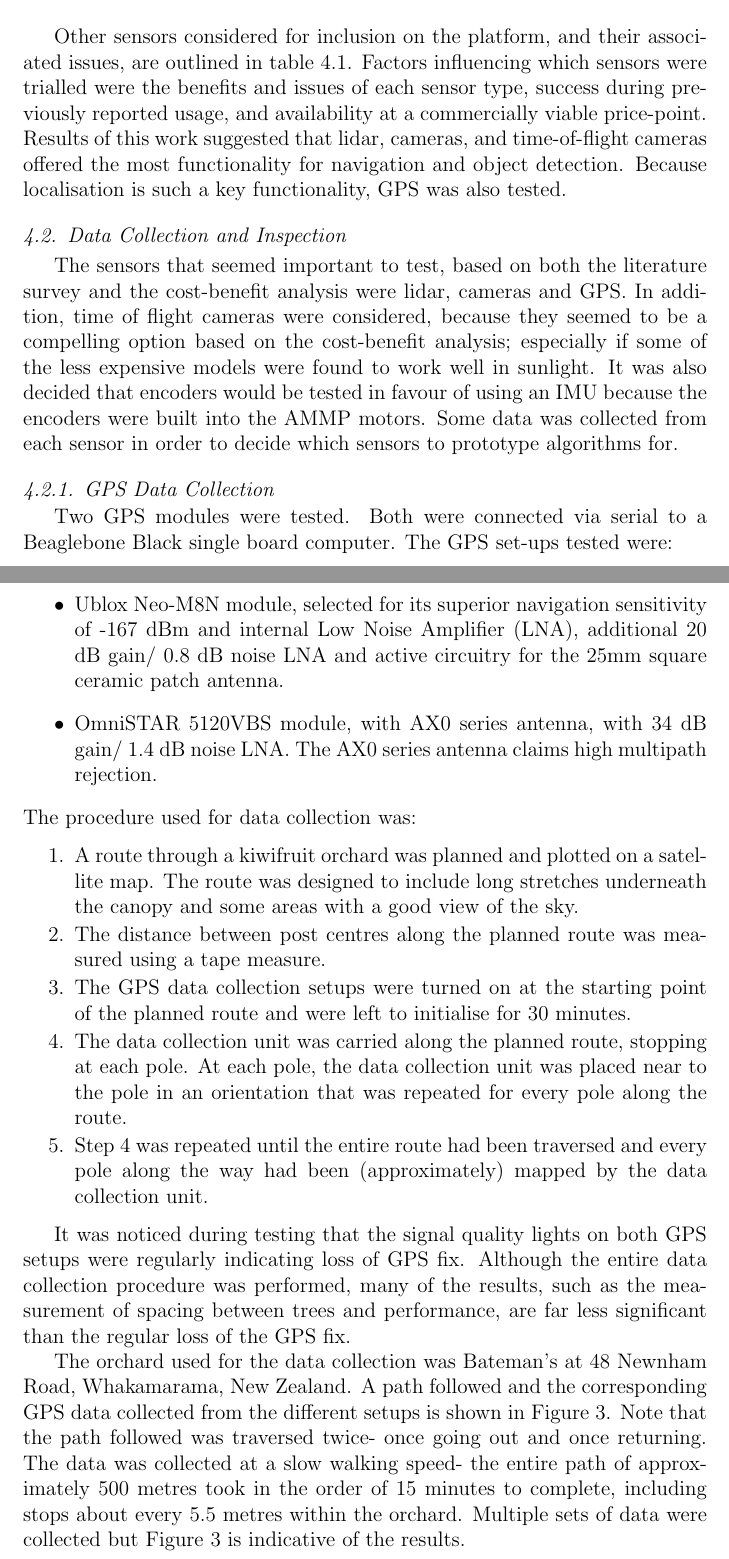
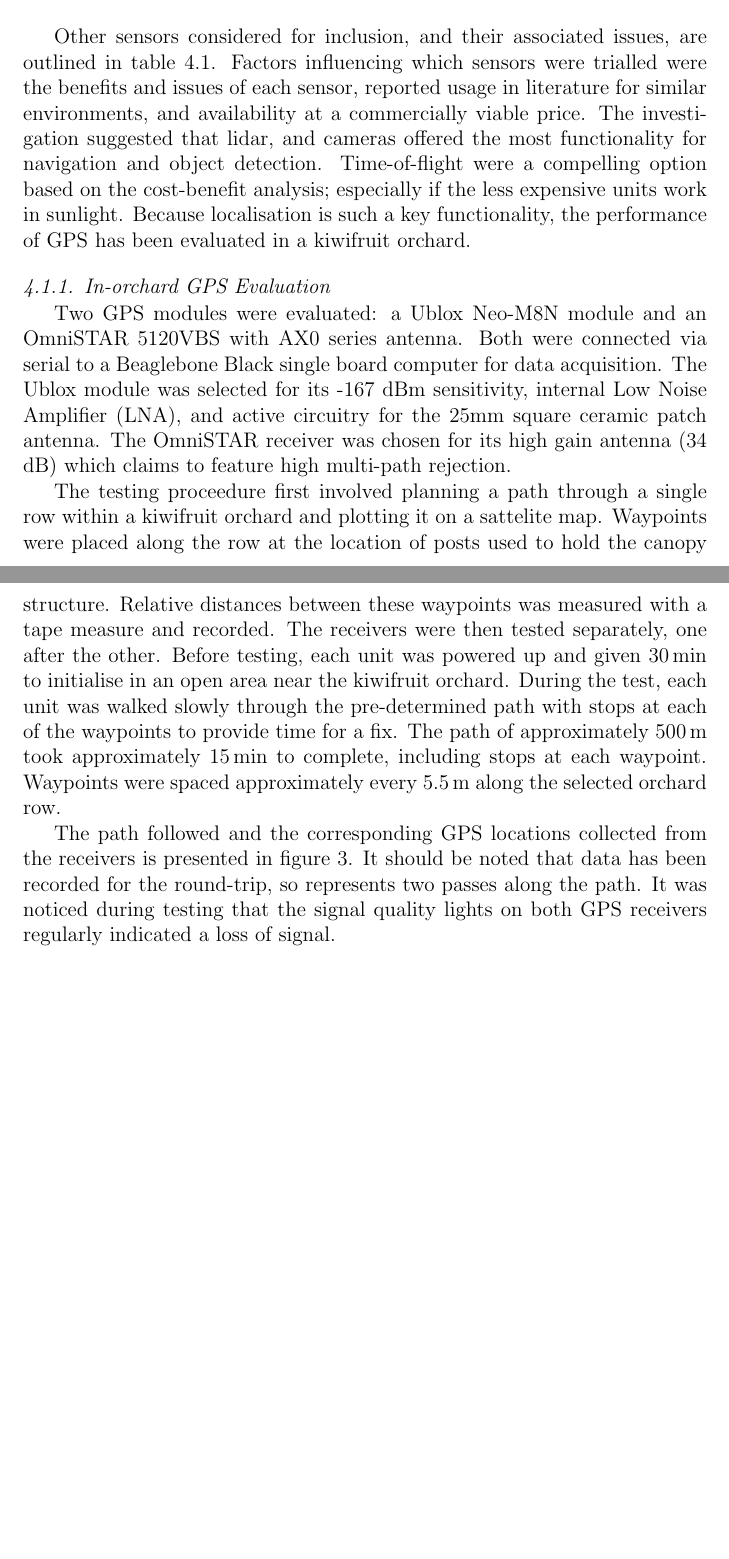
Before and after one commit to MarkHedleyJones/paper_autonomousPlatform, a LaTeX paper (elsarticle-template-5-harv.tex): two parts of pages 8 and 9 of 22, joined at a grey line, cut so that both start at the same text, the shorter picture padded with empty space. Compiled offline with pdfLaTeX.

Commit message:
Reworded data collection

```diff
--- a/elsarticle-template-5-harv.tex
+++ b/elsarticle-template-5-harv.tex
@@ -424,105 +424,32 @@
         \caption{Sensor types considered for inclusion on the platform.}
     \end{table}
 
-    Other sensors considered for inclusion on the platform, and their associated issues, are outlined in table \ref{table:sensor_comparison}.
-    Factors influencing which sensors were trialled were the benefits and issues of each sensor type, success during previously reported usage, and availability at a commercially viable price-point.
-    Results of this work suggested that lidar, cameras, and time-of-flight cameras offered the most functionality for navigation and object detection.
-    Because localisation is such a key functionality, GPS was also tested.
+    Other sensors considered for inclusion, and their associated issues, are outlined in table \ref{table:sensor_comparison}.
+    Factors influencing which sensors were trialled were the benefits and issues of each sensor, reported usage in literature for similar environments, and availability at a commercially viable price.
+    The investigation suggested that lidar, and cameras offered the most functionality for navigation and object detection.
+    Time-of-flight were a compelling option based on the cost-benefit analysis; especially if the less expensive units work in sunlight.
+    Because localisation is such a key functionality, the performance of GPS has been evaluated in a kiwifruit orchard.
 
- %    The costs of different sensors for a single unit were collated by contacting various manufacturers and suppliers; these results were used to estimate cost ranges for each sensor type.
-    % The benefits and issues for each sensor type were noted, based on previous experience and results.
-    % All of this information is summarised in Table \ref{table:2}.
+% \subsection{Data Collection and Inspection}
+ %    The sensors that seemed important to test, based on both the literature survey and the cost-benefit analysis were lidar, cameras and GPS.
+	% In addition, time of flight cameras were considered, because they seemed to be a compelling option based on the cost-benefit analysis; especially if some of the less expensive models were found to work well in sunlight.
+	% It was also decided that encoders would be tested in favour of using an IMU because the encoders were built into the AMMP motors.
+	% Some data was collected from each sensor in order to decide which sensors to prototype algorithms for.
 
- %    This data seemed to indictate that the sensors that deliver the most functionality are lidar, cameras and time of flight cameras.
-    % In addition, these three sensor types are a reasonable price, at the lower end of their cost range; especially for time of flight cameras, although these sensors have a serious issue with degredation in performance in sunlight.
-    % Because localisation is such a key functionality, GPS also seemed like an important option to test.
-    % From this data and since the AMMP has built-in encoders, it seemed to make sense to use encoders to assist with mapping, localisation and velocity feedback.
+    \subsubsection{In-orchard GPS Evaluation}
+        Two GPS modules were evaluated: a Ublox Neo-M8N module and an OmniSTAR 5120VBS with AX0 series antenna.
+    	Both were connected via serial to a Beaglebone Black single board computer for data acquisition.
+        The Ublox module was selected for its -167 dBm sensitivity, internal Low Noise Amplifier (LNA), and active circuitry for the 25mm square ceramic patch antenna.
+        The OmniSTAR receiver was chosen for its high gain antenna (34 dB) which claims to feature high multi-path rejection.
 
-
-    % \begin{table}[htbp]
-    %     \centering
-    %     \footnotesize
-    %     \begin{tabular}{ l l l l }
-    %         \textbf{Sensor Type} &\textbf{Navigation Applications} &\textbf{Issues} \\ \hline
-    %         GPS                    & Localisation, pose and velocity measurement                              & Signal loss\\  \hline
-    %         IMU                    & Acceleration and angular velocity measurement                            & Thermal drift, error accululation \\ \hline
-    %         Digital Compass        & Heading measurement                                                      & \\ \hline
-    %         Encoders               & Dead reckoning, velocity measurement                                     & Error accululation \\ \hline
-    %         Lidar                  & Mapping, localisation, pose and velocity measurement, obstacle detection & Reduced functionality in fog and heavier rain \\ \hline
-    %         Time of Flight Cameras & Mapping, localisation, pose and velocity measurement, obstacle detection & Reduced functionality in sunlight conditions, fog and heavier rain \\ \hline
-    %         Cameras                & Mapping, localisation, pose and velocity measurement, obstacle detection & Reduced functionality when visibility is low \\ \hline
-    %         Thermal Cameras        & Pedestrian detection                                                     & Reduced functionality in conditions of low thermal constrast\\ \hline
-    %         Radar                  & Object detection                                                         & \\
-    %     \end{tabular}
-    %     \label{table:sensor_comparison}
-    %     \caption{A sample of the sensors considered and parameters used for sensor selection for the AMMP navigation system.}
-    % \end{table}
-
-
- %    \begin{table}[h!]
- %        \centering
- %        \footnotesize
- %        \begin{tabular}{ l l l l }
- %            % \scriptsize \textbf{Sensor Type} & \scriptsize \textbf{Manufacturers Considered} &\scriptsize \textbf{Cost Range (USD)} &\scriptsize \textbf{Navigation Applications} &\scriptsize \textbf{Issues} \\ \hline
- %            % \scriptsize GPS & \scriptsize Ublox, Garmin, Omnistar & \scriptsize 50- 4000 per annum & \scriptsize Localisation, pose and velocity measurement &\scriptsize Signal loss under the kiwifruit canopy \\  \hline
- %            % \scriptsize IMU & \scriptsize InvenSense, Analog Devices & \scriptsize 50- 3000 & \scriptsize Acceleration and angular velocity measurement & \scriptsize Thermal drift, accumulated errors \\ \hline
- %            % \scriptsize Digital Compass & \scriptsize Honeywell, KVH & \scriptsize 50-500 & \scriptsize Heading measurement & \scriptsize \\ \hline
- %            % \scriptsize Encoders & \scriptsize CUI & \scriptsize 30-50 & \scriptsize Dead reckoning, velocity measurement & \scriptsize Accumulated errors \\ \hline
- %            % \scriptsize 2D Lidar & \scriptsize Hokuyo, SICK & \scriptsize 2000-10000 & \scriptsize Mapping, localisation, pose and velocity measurement, obstacle detection & \scriptsize Tend to not work well in fog and heavier rain \\ \hline
- %            % \scriptsize 3D Lidar & \scriptsize Velodyne, Quanergy, Neptec & \scriptsize 4000-90000 & \scriptsize Mapping, localisation, pose and velocity measurement, obstacle detection & \scriptsize Tend to not work well in fog and heavier rain \\ \hline
- %            % \scriptsize Time of Flight Cameras & \scriptsize Intel, Basler, Fotonic, Odos Imaging & \scriptsize 100-9000 & \scriptsize Mapping, localisation, pose and velocity measurement, obstacle detection & \scriptsize Tend to not work well in sunlight conditions, fog and heavier rain \\ \hline
- %            % \scriptsize Cameras & \scriptsize FLIR, Basler & \scriptsize 500-1500 & \scriptsize Mapping, localisation, pose and velocity measurement, obstacle detection & \scriptsize Tend to not work well when visibility is low \\ \hline
- %            % \scriptsize Thermal Cameras & \scriptsize FLIR, Optris & \scriptsize 3000-14000 & \scriptsize Pedestrian detection & \scriptsize In hot conditions, this sensor becomes less useful for pedestrian detection \\ \hline
- %            % \scriptsize Radar & \scriptsize Delphi & \scriptsize 3000-5000 & \scriptsize Object detection & \scriptsize \\
- %            % \hline
- %            \textbf{Sensor Type} & \textbf{Manufacturers Considered} &\textbf{Cost ($$USD)}\\ \hline
- %            GPS & Ublox, Garmin, Omnistar & 50-4000 per annum\\  \hline
- %            IMU & InvenSense, Analog Devices & 50-3000\\ \hline
- %            Digital Compass & Honeywell, KVH & 50-500\\ \hline
- %            Encoders & CUI & 30-50\\ \hline
- %            2D Lidar & Hokuyo, SICK & 2000-10000\\ \hline
- %            3D Lidar & Velodyne, Quanergy, Neptec & 4000-90000\\ \hline
- %            Time of Flight & Intel, Basler, Fotonic, Odos Imaging & 100-9000 \\ \hline
- %            Cameras & FLIR, Basler & 500-1500 \\ \hline
- %            Thermal Cameras & FLIR, Optris & 3000-14000 \\ \hline
- %            Radar & Delphi & 3000-5000 \\
- %        \end{tabular}
- %        \label{table:2}
- %        \caption{A sample of the sensors considered and parameters used for sensor selection for the AMMP navigation system.}
- %    \end{table}
-
-\subsection{Data Collection and Inspection}
-    The sensors that seemed important to test, based on both the literature survey and the cost-benefit analysis were lidar, cameras and GPS.
-	In addition, time of flight cameras were considered, because they seemed to be a compelling option based on the cost-benefit analysis; especially if some of the less expensive models were found to work well in sunlight.
-	It was also decided that encoders would be tested in favour of using an IMU because the encoders were built into the AMMP motors.
-	Some data was collected from each sensor in order to decide which sensors to prototype algorithms for.
-
-    \subsubsection{GPS Data Collection}
-        Two GPS modules were tested.
-    	Both were connected via serial to a Beaglebone Black single board  computer.
-    	The GPS set-ups tested were:
-        \begin{itemize}
-          \item Ublox Neo-M8N module, selected for its superior navigation sensitivity of -167 dBm and internal Low Noise Amplifier (LNA), additional 20 dB gain/ 0.8 dB noise LNA and active circuitry for the 25mm square ceramic patch antenna.
-          \item OmniSTAR 5120VBS module, with AX0 series antenna, with 34 dB gain/ 1.4 dB noise LNA.
-    	The AX0 series antenna claims high multipath rejection.
-        \end{itemize}
-        The procedure used for data collection was:
-        \begin{enumerate}
-            \item A route through a kiwifruit orchard was planned and plotted on a satellite map. The route was designed to include long stretches underneath the canopy and some areas with a good view of the sky.
-            \item The distance between post centres along the planned route was measured using a tape measure.
-            \item The GPS data collection setups were turned on at the starting point of the planned route and were left to initialise for 30 minutes.
-            \item The data collection unit was carried along the planned route, stopping at each pole. At each pole, the data collection unit was placed near to the pole in an orientation that was repeated for every pole along the route.
-            \item Step 4 was repeated until the entire route had been traversed and every pole along the way had been (approximately) mapped by the data collection unit.
-        \end{enumerate}
-
-        It was noticed during testing that the signal quality lights on both GPS setups were regularly indicating loss of GPS fix.
-    	Although the entire data collection procedure was performed, many of the results, such as the measurement of spacing between trees and performance, are far less significant than the regular loss of the GPS fix.
-
-        The orchard used for the data collection was Bateman’s at 48 Newnham Road, Whakamarama, New Zealand.
-    	A path followed and the corresponding GPS data collected from the different setups is shown in Figure \ref{fig:gpsResults}.
-    	Note that the path followed was traversed twice- once going out and once returning.
-    	The data was collected at a slow walking speed- the entire path of approximately 500 metres took in the order of 15 minutes to complete, including stops about every 5.5 metres within the orchard.
-    	Multiple sets of data were collected but Figure \ref{fig:gpsResults} is indicative of the results.
+        The testing proceedure first involved planning a path through a single row within a kiwifruit orchard and plotting it on a sattelite map.
+        Waypoints were placed along the row at the location of posts used to hold the canopy structure.
+        Relative distances between these waypoints was measured with a tape measure and recorded.
+        The receivers were then tested separately, one after the other.
+        Before testing, each unit was powered up and given \SI{30}{\minute} to initialise in an open area near the kiwifruit orchard.
+        During the test, each unit was walked slowly through the pre-determined path with stops at each of the waypoints to provide time for a fix.
+        The path of approximately \SI{500}{\meter} took approximately \SI{15}{\minute} to complete, including stops at each waypoint.
+        Waypoints were spaced approximately every \SI{5.5}{\meter} along the selected orchard row.
 
         \begin{figure}[htb]
             \centering
@@ -539,0 +492,3 @@
+        The path followed and the corresponding GPS locations collected from the receivers is presented in figure \ref{fig:gpsResults}.
+        It should be noted that data has been recorded for the round-trip, so represents two passes along the path.
+        It was noticed during testing that the signal quality lights on both GPS receivers regularly indicated a loss of signal.
```
Also changed, not shown: elsarticle-template-5-harv.tex (62 more changed lines).
